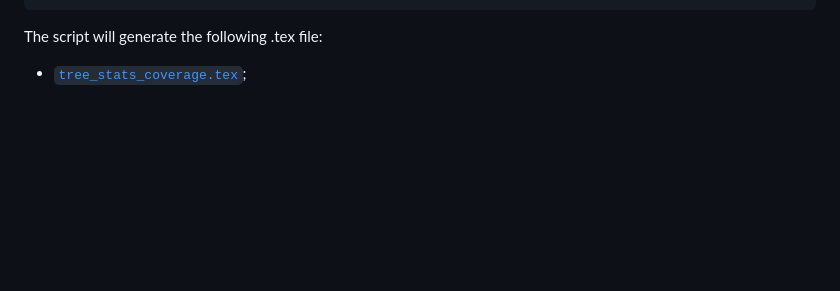
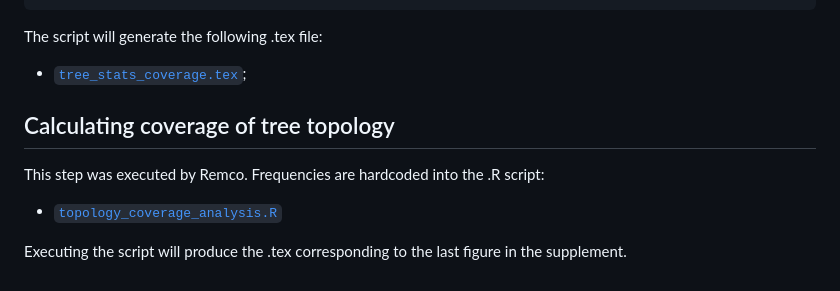
Before and after one commit to rbouckaert/DeveloperManual, a Markdown page: r_scripts/coverage_validation/README.md, the part around the change. GitHub-like rendering; blank space fills up the shorter version.

Commit message:
Update README.md of coverage

```diff
--- a/r_scripts/coverage_validation/README.md
+++ b/r_scripts/coverage_validation/README.md
@@ -214,3 +214,11 @@ Rscript coverage_analysis_plot_other_tree_stats.R
 The script will generate the following .tex file:
 
 * [`tree_stats_coverage.tex`](https://github.com/rbouckaert/DeveloperManual/blob/master/r_scripts/coverage_validation/tree_stats_coverage.tex);
+
+## Calculating coverage of tree topology
+
+This step was executed by Remco. Frequencies are hardcoded into the .R script:
+
+* [`topology_coverage_analysis.R`](https://github.com/rbouckaert/DeveloperManual/blob/master/r_scripts/coverage_validation/topology_coverage_analysis.R)
+
+Executing the script will produce the .tex corresponding to the last figure in the supplement.
```
